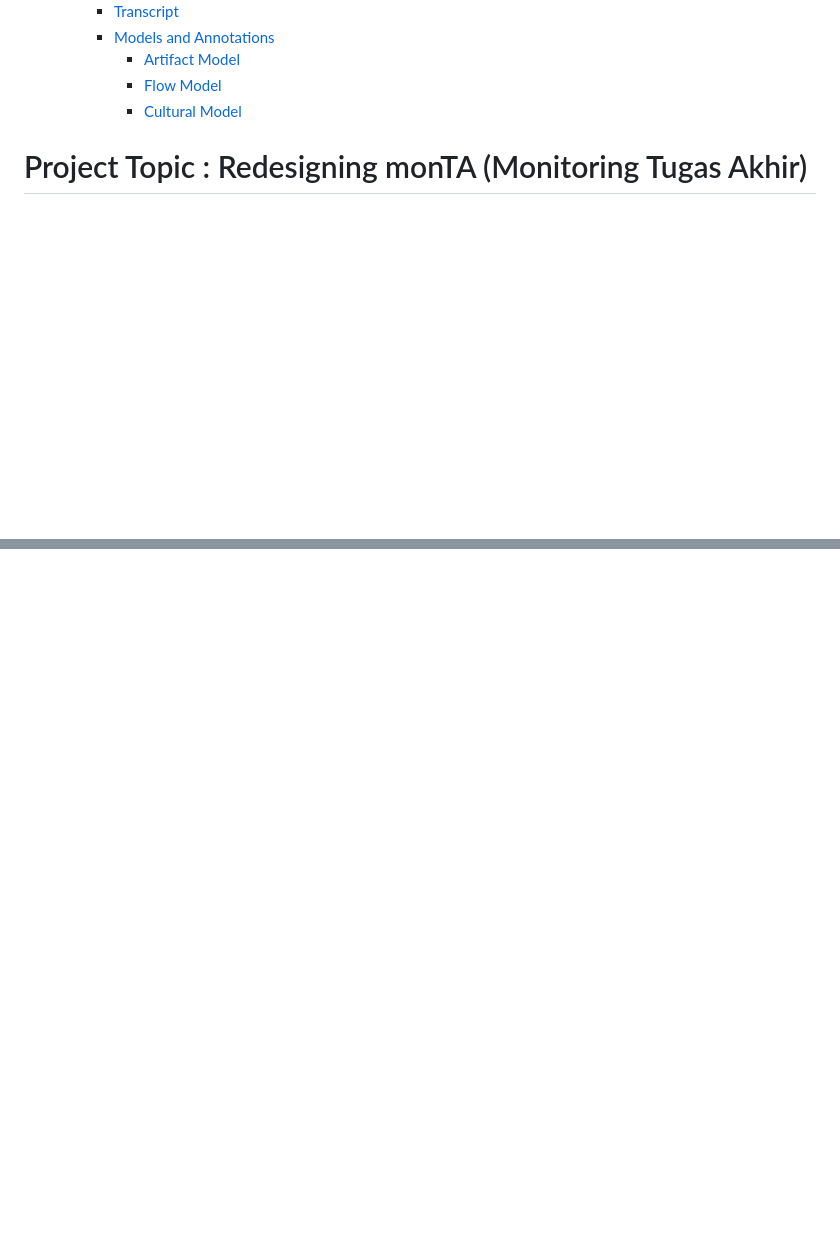
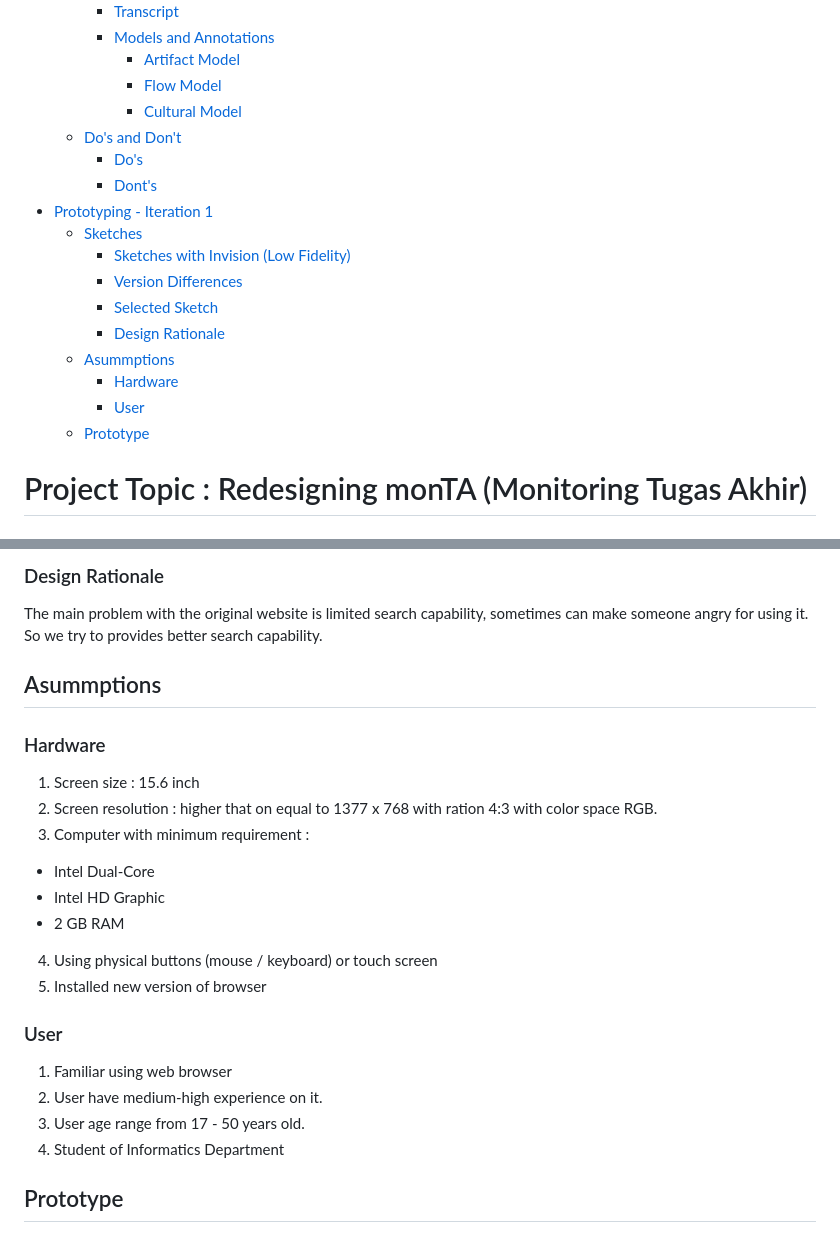
Before and after one commit to hci-a-if-its-2019/final-project-ichiraku-ramen, a Markdown page: README.md, 2 parts joined by grey strips. GitHub-like rendering; blank space fills up the shorter version.

```diff
--- a/README.md
+++ b/README.md
@@ -49,6 +49,19 @@
       - [Artifact Model](#artifact-model-4)
       - [Flow Model](#flow-model-4)
       - [Cultural Model](#cultural-model-4)
+  - [Do's and Don't](#dos-and-dont)
+    - [Do's](#dos)
+    - [Dont's](#donts)
+- [Prototyping - Iteration 1](#prototyping---iteration-1)
+  - [Sketches](#sketches)
+    - [Sketches with Invision (Low Fidelity)](#sketches-with-invision-low-fidelity)
+    - [Version Differences](#version-differences)
+    - [Selected Sketch](#selected-sketch)
+    - [Design Rationale](#design-rationale)
+  - [Asummptions](#asummptions)
+    - [Hardware](#hardware)
+    - [User](#user)
+  - [Prototype](#prototype)
 
 # Project Topic : Redesigning monTA (Monitoring Tugas Akhir)
 ## System Description
@@ -348,0 +395,21 @@ In this final project, our teams will look out for the main problems that causes
+### Design Rationale
+The main problem with the original website is limited search capability, sometimes can make someone angry for using it. So we try to provides better search capability.
+
+## Asummptions
+### Hardware
+1. Screen size : 15.6 inch
+2. Screen resolution : higher that on equal to 1377 x 768 with ration 4:3 with color space RGB.
+3. Computer with minimum requirement :
+- Intel Dual-Core
+- Intel HD Graphic
+- 2 GB RAM
+4. Using physical buttons (mouse / keyboard) or touch screen
+5. Installed new version of browser
+
+### User
+1. Familiar using web browser
+2. User have medium-high experience on it.
+3. User age range from 17 - 50 years old.
+4. Student of Informatics Department
+
+## Prototype
```
Also changed, not shown: other parts of README.md (+33 -0 lines), img/Low Fidelity 2.png (added), img/Low Fidelity.png (added).
